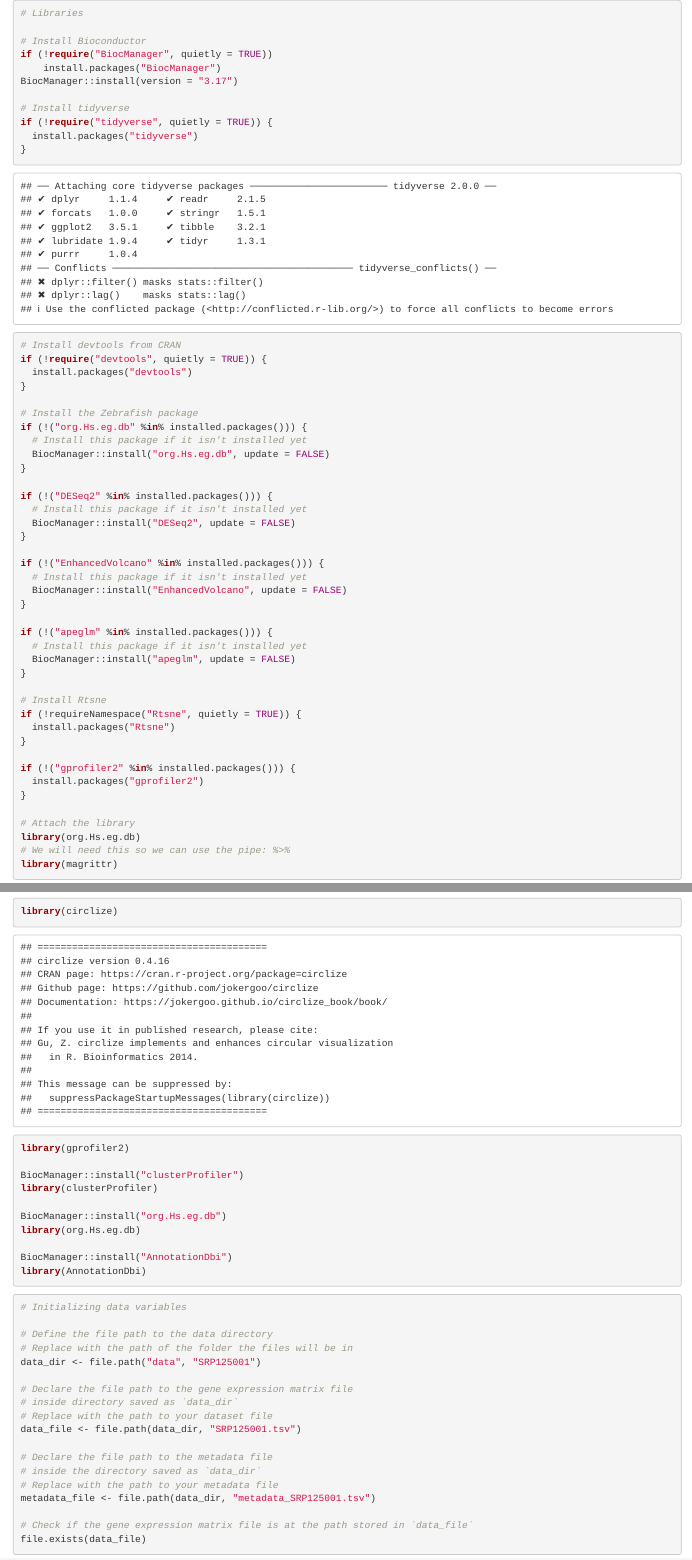
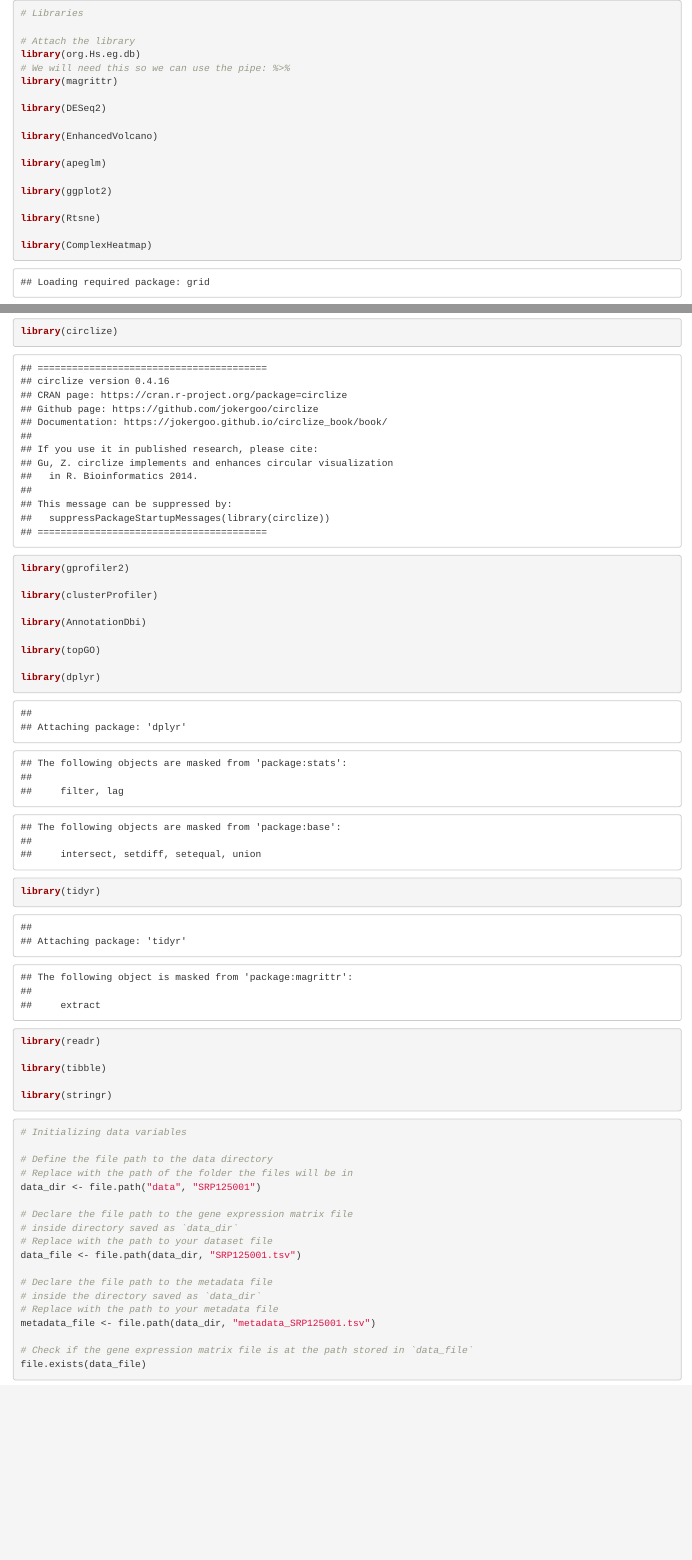
Before and after one commit to gavins53/cgs4144-proj, an R Markdown document (assn2.Rmd): the page in a window 1100 px wide, from its top, and a second part further down, joined at a grey line. Rendered offline with R 4.5, knitr and Pandoc, with nearby package versions; some code elsewhere in the file could not run offline.

Commit message:
Final changes

````diff
--- a/assn2.Rmd
+++ b/assn2.Rmd
@@ -1,50 +1,5 @@
 ```{r}
 # Libraries
-
-# Install Bioconductor
-if (!require("BiocManager", quietly = TRUE))
-    install.packages("BiocManager")
-BiocManager::install(version = "3.17")
-
-# Install tidyverse
-if (!require("tidyverse", quietly = TRUE)) {
-  install.packages("tidyverse")
-}
-
-# Install devtools from CRAN
-if (!require("devtools", quietly = TRUE)) {
-  install.packages("devtools")
-}
-
-# Install the Zebrafish package
-if (!("org.Hs.eg.db" %in% installed.packages())) {
-  # Install this package if it isn't installed yet
-  BiocManager::install("org.Hs.eg.db", update = FALSE)
-}
-
-if (!("DESeq2" %in% installed.packages())) {
-  # Install this package if it isn't installed yet
-  BiocManager::install("DESeq2", update = FALSE)
-}
-
-if (!("EnhancedVolcano" %in% installed.packages())) {
-  # Install this package if it isn't installed yet
-  BiocManager::install("EnhancedVolcano", update = FALSE)
-}
-
-if (!("apeglm" %in% installed.packages())) {
-  # Install this package if it isn't installed yet
-  BiocManager::install("apeglm", update = FALSE)
-}
-
-# Install Rtsne
-if (!requireNamespace("Rtsne", quietly = TRUE)) {
-  install.packages("Rtsne")
-}
-
-if (!("gprofiler2" %in% installed.packages())) {
-  install.packages("gprofiler2")
-}
 
 # Attach the library
 library(org.Hs.eg.db)
@@ -67,14 +22,21 @@ library(circlize)
 
 library(gprofiler2)
 
-BiocManager::install("clusterProfiler")
 library(clusterProfiler)
 
-BiocManager::install("org.Hs.eg.db")
-library(org.Hs.eg.db)
+library(AnnotationDbi)
 
-BiocManager::install("AnnotationDbi")
-library(AnnotationDbi)
+library(topGO)
+
+library(dplyr)
+
+library(tidyr)
+
+library(readr)
+
+library(tibble)
+
+library(stringr)
 
 ```
 
````
Also changed, not shown: Plots/Heatmap.png, Plots/SRP125001_volcano_plot.png, Plots/clusterProfiler.png, Plots/topGO.png (added), assn2.Rmd (26 more changed lines).
